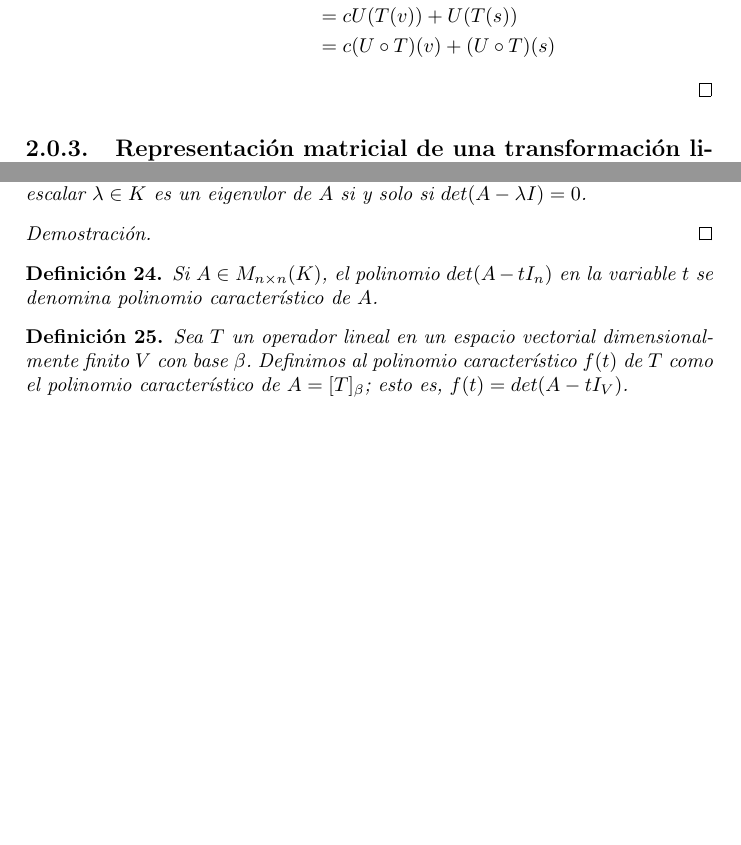
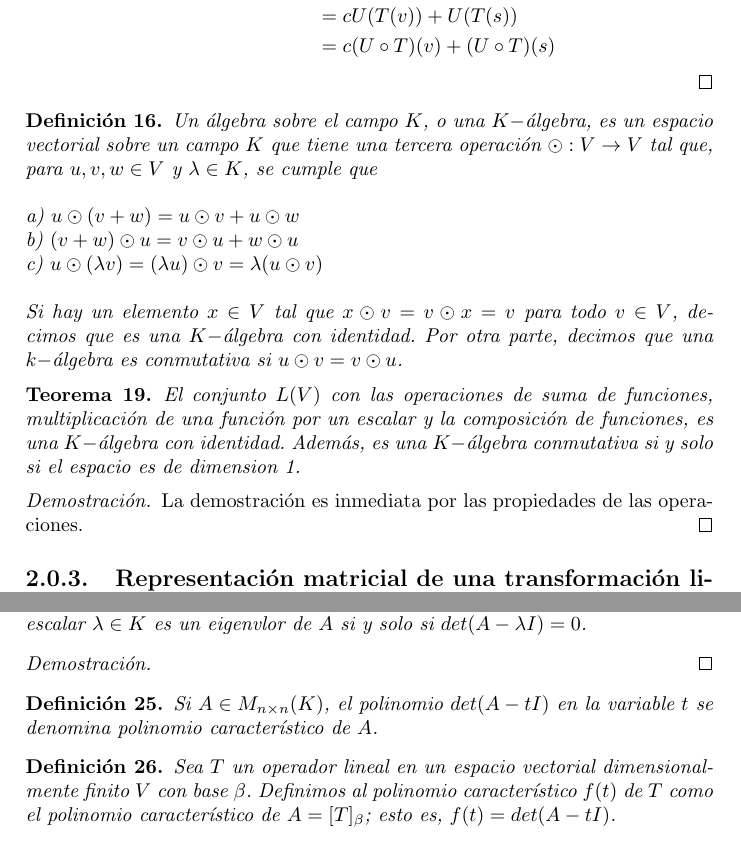
Before and after one commit to premutoz17/algebra-lineal, a LaTeX book (notas.tex): two parts of pages 13 and 19 of 19, joined at a grey line, cut so that both start at the same text, the shorter picture padded with empty space. Compiled offline with pdfLaTeX.

Commit message:
Añadí la definicion de K-álgebra

```diff
--- a/notas.tex
+++ b/notas.tex
@@ -419,6 +419,22 @@ Sean $v,s\in V$ y $c\in K$. Entonces
 \end{proof}
 
 %Agregar definición de k-algebra y su teorema
+\begin{definition}
+Un álgebra sobre el campo $K$, o una $K-$álgebra, es un espacio vectorial sobre un campo $K$ que tiene una tercera operación $\odot:V\rightarrow V$ tal que, para $u,v,w \in V$ y $\lambda \in K$, se cumple que \newline \newline
+a) $u\odot (v+w)=u\odot v+u\odot w$\\
+b) $(v+w)\odot u=v\odot u+w\odot u$\\
+c) $u\odot (\lambda v)=(\lambda u)\odot v=\lambda (u\odot v)$
+\newline \newline
+Si hay un elemento $x\in V$ tal que $x\odot v=v\odot x=v$ para todo $v\in V$, decimos que es una $K-$álgebra con identidad. Por otra parte, decimos que una $k-$álgebra es conmutativa si $u\odot v=v\odot u$.
+\end{definition}
+
+\begin{theorem}
+El conjunto $L(V)$ con las operaciones de suma de funciones, multiplicación de una función por un escalar y la composición de funciones, es una $K-$álgebra con identidad. Además, es una $K-$álgebra conmutativa si y solo si el espacio es de dimension 1.
+\end{theorem}
+
+\begin{proof}
+La demostración es inmediata por las propiedades de las operaciones.
+\end{proof}
 
 \subsection{Representación matricial de una transformación lineal}
 
@@ -620,11 +636,11 @@ Sea $A$ una matriz de $n\times n$ sobre un campo $K$. Entonces un escalar $\lamb
 \end{proof}
 
 \begin{definition}
-Si $A\in M_{n\times n}(K)$, el polinomio $det(A-t I_{n})$ en la variable $t$ se denomina polinomio característico de $A$.
+Si $A\in M_{n\times n}(K)$, el polinomio $det(A-t I)$ en la variable $t$ se denomina polinomio característico de $A$.
 \end{definition}
 
 \begin{definition}
-Sea $T$ un operador lineal en un espacio vectorial dimensionalmente finito $V$ con base $\beta$. Definimos al polinomio característico $f(t)$ de $T$ como el polinomio característico de $A=[T]_{\beta}$; esto es, $f(t)=det(A-t I_{V})$.
+Sea $T$ un operador lineal en un espacio vectorial dimensionalmente finito $V$ con base $\beta$. Definimos al polinomio característico $f(t)$ de $T$ como el polinomio característico de $A=[T]_{\beta}$; esto es, $f(t)=det(A-t I)$.
 \end{definition}
 
 \end{document}
```
Also changed, not shown: notas.pdf, 2 other files.
